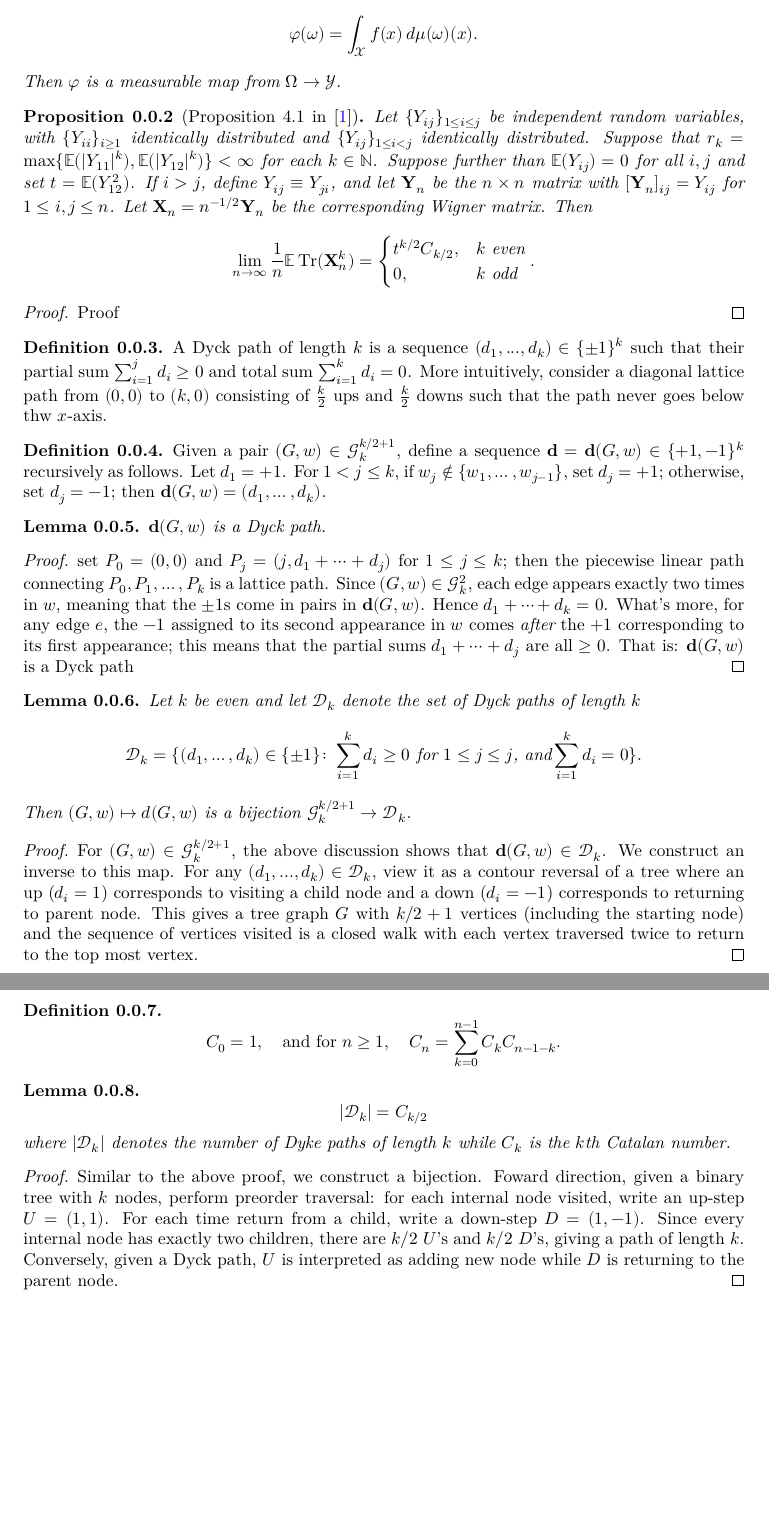
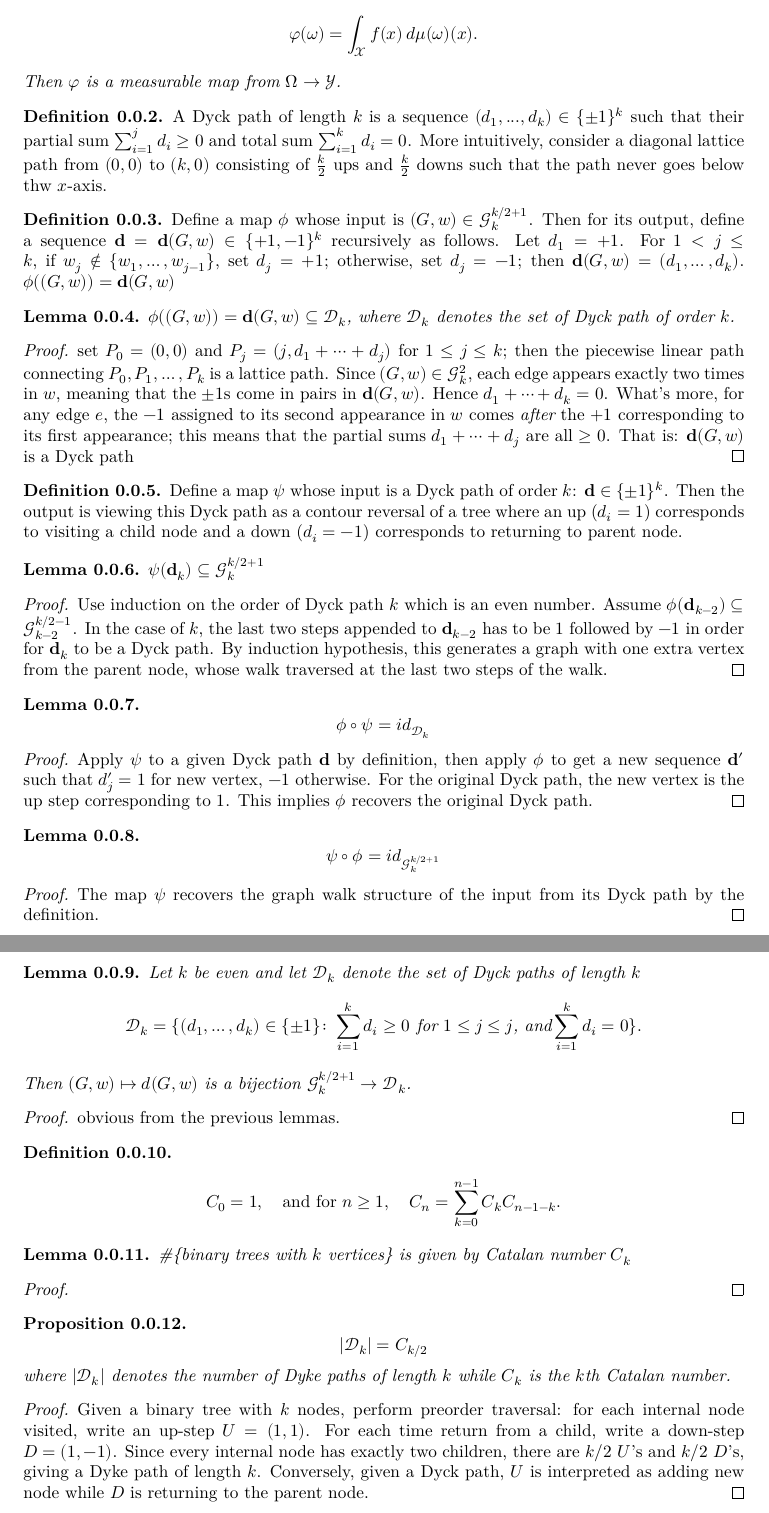
Before and after one commit to FredRaj3/SemicircleLaw, a LaTeX document (blueprint/src/print.tex, which reads blueprint/src/chapters/moments.tex): two parts of pages 2 and 3 of 4, joined at a grey line, cut so that both start at the same text, the shorter picture padded with empty space. Compiled offline with XeLaTeX.

Commit message:
Update moments.tex

```diff
--- a/blueprint/src/chapters/moments.tex
+++ b/blueprint/src/chapters/moments.tex
@@ -0,0 +1,116 @@
+
+\begin{definition}\label{def:Dyck_paths}
+  A Dyck path of length $k$ is a sequence $(d_1,...,d_k) \in \{\pm 1\}^k$ such that their partial sum $\sum_{i=1}^j d_i \geq 0$
+  and total sum $\sum_{i = 1}^{k}d_i = 0$. More intuitively, consider a diagonal lattice path from $(0,0)$ to $(k, 0)$ consisting of
+  $\frac{k}{2}$ ups and $\frac{k}{2}$ downs such that the path never goes below thw $x$-axis.
+\end{definition}
+
+
+\begin{definition}\label{def:graph_to_Dyck_map}
+   Define a map $\phi$ whose input is $(G, w) \in \mathcal{G}^{k/2 + 1}_k$. Then for its output,
+   define a sequence $\mathbf{d}=\mathbf{d}(G,w)\in\{+1,-1\}^k$ recursively as follows.
+   Let $d_1=+1$.  For $1<j\le k$, if $w_j\notin\{w_1,\ldots,w_{j-1}\}$, set $d_j=+1$; otherwise, set $d_j=-1$; then
+   $\mathbf{d}(G,w) = (d_1,\ldots,d_k)$. $\phi((G,w)) = \mathbf{d}(G,w)$
+\end{definition}
+
+
+\begin{lemma}\label{lem:graph_Dyck_correspondence}
+  \uses{def:Dyck_paths, def:graph_to_Dyck_map}
+  $\phi((G,w)) = \mathbf{d}(G,w) \subseteq \mathcal{D}_k$, where $\mathcal{D}_k$ denotes the set of Dyck path of order $k$.
+  \begin{proof}
+    set $P_0 = (0,0)$ and $P_j = (j,d_1+\cdots+d_j)$ for $1\le j\le k$; then the piecewise linear path
+    connecting $P_0,P_1,\ldots,P_k$ is a lattice path.  Since $(G,w)\in\mathcal{G}_k^2$, each edge appears exactly two times in $w$,
+    meaning that the $\pm1$s come in pairs in $\mathbf{d}(G,w)$.  Hence $d_1+\cdots+d_k=0$.  What's more, for any edge $e$,
+    the $-1$ assigned to its second appearance in $w$ comes {\em after} the $+1$ corresponding to its first appearance;
+    this means that the partial sums $d_1+\cdots+d_j$ are all $\ge 0$.  That is: $\mathbf{d}(G,w)$ is a Dyck path
+  \end{proof}
+\end{lemma}
+
+
+\begin{definition}\label{def:Dyck_to_graph_map}
+   Define a map $\psi$ whose input is a Dyck path of order $k$: $\mathbf{d} \in \{\pm1\}^k$. Then the output is viewing
+  this Dyck path as a contour reversal of a tree where an up ($d_i = 1$) corresponds to visiting a child node
+  and a down ($d_i = -1$) corresponds to returning to parent node.
+\end{definition}
+
+
+\begin{lemma}\label{lem:Dyck_graph_correspondence}
+  \uses{def:Dyck_paths, def:Dyck_to_graph_map}
+  $\psi(\mathbf{d}_k) \subseteq \mathcal{G}^{k/2 + 1}_k$
+  \begin{proof}
+    Use induction on the order of Dyck path $k$ which is an even number. Assume $\phi(\mathbf{d}_{k-2})
+    \subseteq \mathcal{G}_{k-2}^{k/2 -1}$. In the case of $k$, the last two steps appended to $\mathbf{d}_{k-2}$
+    has to be $1$ followed by $-1$ in order for $\mathbf{d}_k$ to be a Dyck path. By induction hypothesis,
+    this generates a graph with one extra vertex from the parent node, whose walk traversed at the last two steps of the walk.
+  \end{proof}
+\end{lemma}
+
+
+\begin{lemma}\label{lem:composition1}
+  \uses{def:Dyck_to_graph_map, def:graph_to_Dyck_map, lem:Dyck_graph_correspondence}
+  $$\phi \circ \psi = id_{\mathcal{D}_k}$$
+  \begin{proof}
+    \uses{def:Dyck_to_graph_map, def:graph_to_Dyck_map}
+    % \leanok
+    Apply $\psi$ to a given Dyck path $\mathbf{d}$ by definition, then apply $\phi$ to get a new sequence
+    $\mathbf{d}'$ such that $d_j' = 1$ for new vertex, $-1$ otherwise. For the original Dyck path, the new
+    vertex is the up step corresponding to $1$. This implies $\phi$ recovers the original Dyck path.
+  \end{proof}
+\end{lemma}
+
+
+\begin{lemma}\label{lem:composition2}
+  \uses{def:Dyck_to_graph_map, def:graph_to_Dyck_map, lem:graph_Dyck_correspondence}
+  $$\psi \circ \phi = id_{\mathcal{G}^{k/2 + 1}_k}$$
+   \begin{proof}
+    \uses{def:Dyck_to_graph_map, def:graph_to_Dyck_map}
+    % \leanok
+    The map $\psi$ recovers the graph walk structure of the input from its Dyck path by the definition.
+  \end{proof}
+\end{lemma}
+
+
+\begin{lemma}\label{lem:walk_to_Dyck_paths_bijection}
+  \uses{lem:composition1, lem:composition2}
+  Let $k$ be even and let $\mathcal{D}_k$ denote the set of Dyck paths of length $k$
+  \[ \mathcal{D}_k = \{(d_1,\ldots,d_k)\in\{\pm 1\}\colon \sum_{i=1}^k d_i\ge 0\text{ for }1\le j\le j\text{, and}\sum_{i=1}^kd_i=0\}. \]
+  Then $(G,w)\mapsto {d}(G,w)$ is a bijection $\mathcal{G}_k^{k/2+1}\to\mathcal{D}_k$.
+  \begin{proof}
+    \uses{}
+    obvious from the previous lemmas.
+  \end{proof}
+\end{lemma}
+
+\begin{definition}\label{def:Catalan_number}
+  %\lean{Combinatorics.Enumerative.Catalan}
+  \[C_0 = 1, \quad \text{and for } n \geq 1, \quad C_n = \sum_{k=0}^{n-1} C_k C_{n-1-k}.\]
+\end{definition}
+
+
+\begin{lemma}\label{lem:binary_tree_Catalan_number}
+  \uses{def:Catalan_number}
+  \#\{binary trees with $k$ vertices\} is given by Catalan number $C_k$
+  \begin{proof}
+  \end{proof}
+\end{lemma}
+
+
+\begin{proposition}\label{prop:Catalan_Dyck_samecardinality}
+  \uses{def:Catalan_number, def:Dyck_paths, lem:binary_tree_Catalan_number}
+  %\lean{Catalan}
+  % \uses{}
+  %\lean{Mathlib.Combinatorics.Enumerative.Catalan}
+  %\lean{DyckWord.card_dyckWord_semilength_eq_catalan}
+  \[|\mathcal{D}_k| = C_{k/2} \] where $|\mathcal{D}_k|$ denotes the number of Dyke paths of length $k$ while
+  $C_k$ is the $k$th Catalan number.
+  \begin{proof}
+    Given a binary tree with $k$ nodes, perform preorder traversal: for each internal node visited, write
+    an up-step \(U = (1,1)\). For each time return from a child, write a down-step \(D = (1,-1)\).
+    Since every internal node has exactly two children, there are \(k/2\) \(U\)'s and \(k/2\) \(D\)'s,
+    giving a Dyke path of length \(k\). Conversely, given a Dyck path, $U$ is interpreted as adding new node
+    while $D$ is returning to the parent node.
+  \end{proof}
+\end{proposition}
+
+\begin{proposition}\label{graph_Catalan_number}
+  \uses{prop:Catalan_Dyck_samecardinality, lem:walk_to_Dyck_paths_bijection}
@@ -16,34 +150,8 @@
 Proof
 \end{proof}
 
-\begin{definition}\label{def:Dyck_paths}
-  A Dyck path of length $k$ is a sequence $(d_1,...,d_k) \in \{\pm 1\}^k$ such that their partial sum $\sum_{i=1}^j d_i \geq 0$
-  and total sum $\sum_{i = 1}^{k}d_i = 0$. More intuitively, consider a diagonal lattice path from $(0,0)$ to $(k, 0)$ consisting of
-  $\frac{k}{2}$ ups and $\frac{k}{2}$ downs such that the path never goes below thw $x$-axis.
-\end{definition}
-
-\begin{definition}\label{def:graph_to_Dyck_map}
-   Given a pair $(G,w)\in\mathcal{G}_k^{k/2+1}$, define a sequence $\mathbf{d}=\mathbf{d}(G,w)\in\{+1,-1\}^k$ recursively as follows.
-   Let $d_1=+1$.  For $1<j\le k$, if $w_j\notin\{w_1,\ldots,w_{j-1}\}$, set $d_j=+1$; otherwise, set $d_j=-1$; then
-   $\mathbf{d}(G,w) = (d_1,\ldots,d_k)$.
-\end{definition}
-
-\begin{lemma}\label{lem:graph_Dyck_paths_correspondence}
-  \uses{def:graph_to_Dyck_map, def:Dyck_paths}
-  $\mathbf{d}(G,w)$ is a Dyck path.
-  \begin{proof}
-    set $P_0 = (0,0)$ and $P_j = (j,d_1+\cdots+d_j)$ for $1\le j\le k$; then the piecewise linear path
-    connecting $P_0,P_1,\ldots,P_k$ is a lattice path.  Since $(G,w)\in\mathcal{G}_k^2$, each edge appears exactly two times in $w$,
-    meaning that the $\pm1$s come in pairs in $\mathbf{d}(G,w)$.  Hence $d_1+\cdots+d_k=0$.  What's more, for any edge $e$,
-    the $-1$ assigned to its second appearance in $w$ comes {\em after} the $+1$ corresponding to its first appearance;
-    this means that the partial sums $d_1+\cdots+d_j$ are all $\ge 0$.  That is: $\mathbf{d}(G,w)$ is a Dyck path
-  \end{proof}
-\end{lemma}
-
-
-\begin{lemma}\label{lem:walk_to_Dyck_paths_bijection}
-  \uses{def:Dyck_paths}
-  \uses{lem:graph_Dyck_paths_correspondence}
+\begin{lemma}
+  \uses{lem:composition1, lem:composition2}
   Let $k$ be even and let $\mathcal{D}_k$ denote the set of Dyck paths of length $k$
   \[ \mathcal{D}_k = \{(d_1,\ldots,d_k)\in\{\pm 1\}\colon \sum_{i=1}^k d_i\ge 0\text{ for }1\le j\le j\text{, and}\sum_{i=1}^kd_i=0\}. \]
   Then $(G,w)\mapsto {d}(G,w)$ is a bijection $\mathcal{G}_k^{k/2+1}\to\mathcal{D}_k$.
@@ -56,29 +164,6 @@ Proof
     sequence of vertices visited is a closed walk with each vertex traversed twice to return to the top most vertex.
   \end{proof}
 \end{lemma}
-
-\begin{definition}\label{def:Catalan_number}
-  %\lean{Combinatorics.Enumerative.Catalan}
-  \[C_0 = 1, \quad \text{and for } n \geq 1, \quad C_n = \sum_{k=0}^{n-1} C_k C_{n-1-k}.\]
-\end{definition}
-
-\begin{lemma}\label{lem:Catalan_Dyck_samecardinality}
-  \uses{def:Catalan_number, def:Dyck_paths}
-  %\lean{Catalan}
-  % \uses{}
-  %\lean{Mathlib.Combinatorics.Enumerative.Catalan}
-  \[|\mathcal{D}_k| = C_{k/2} \] where $|\mathcal{D}_k|$ denotes the number of Dyke paths of length $k$ while
-  $C_k$ is the $k$th Catalan number.
-  \begin{proof}
-    Similar to the above proof, we construct a bijection. Foward direction, given a binary tree with $k$ nodes, perform
-    preorder traversal: for each internal node visited, write an up-step \(U = (1,1)\). For each time return from a child,
-    write a down-step \(D = (1,-1)\). Since every internal node has exactly two children, there are
-    \(k/2\) \(U\)'s and \(k/2\) \(D\)'s, giving a path of length \(k\). Conversely, given a Dyck path, $U$ is
-    interpreted as adding new node while $D$ is returning to the parent node.
-  \end{proof}
-\end{lemma}
-
-\iffalse
 
 \begin{lemma}\label{lem:trace_smul}
   %\uses{????}
```
Also changed, not shown: blueprint.md (added), blueprint/src/chapters/moments.tex (18 more changed lines), 2 other files.
